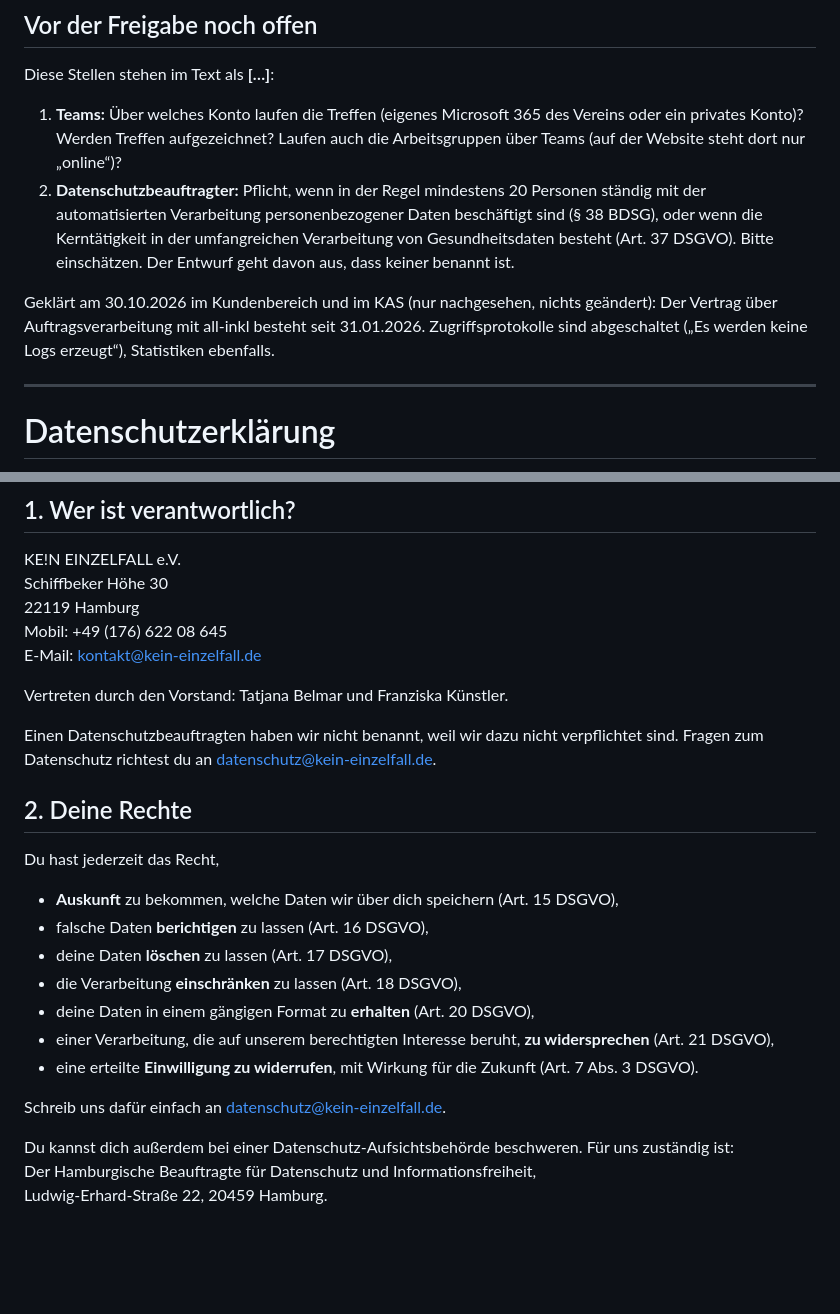
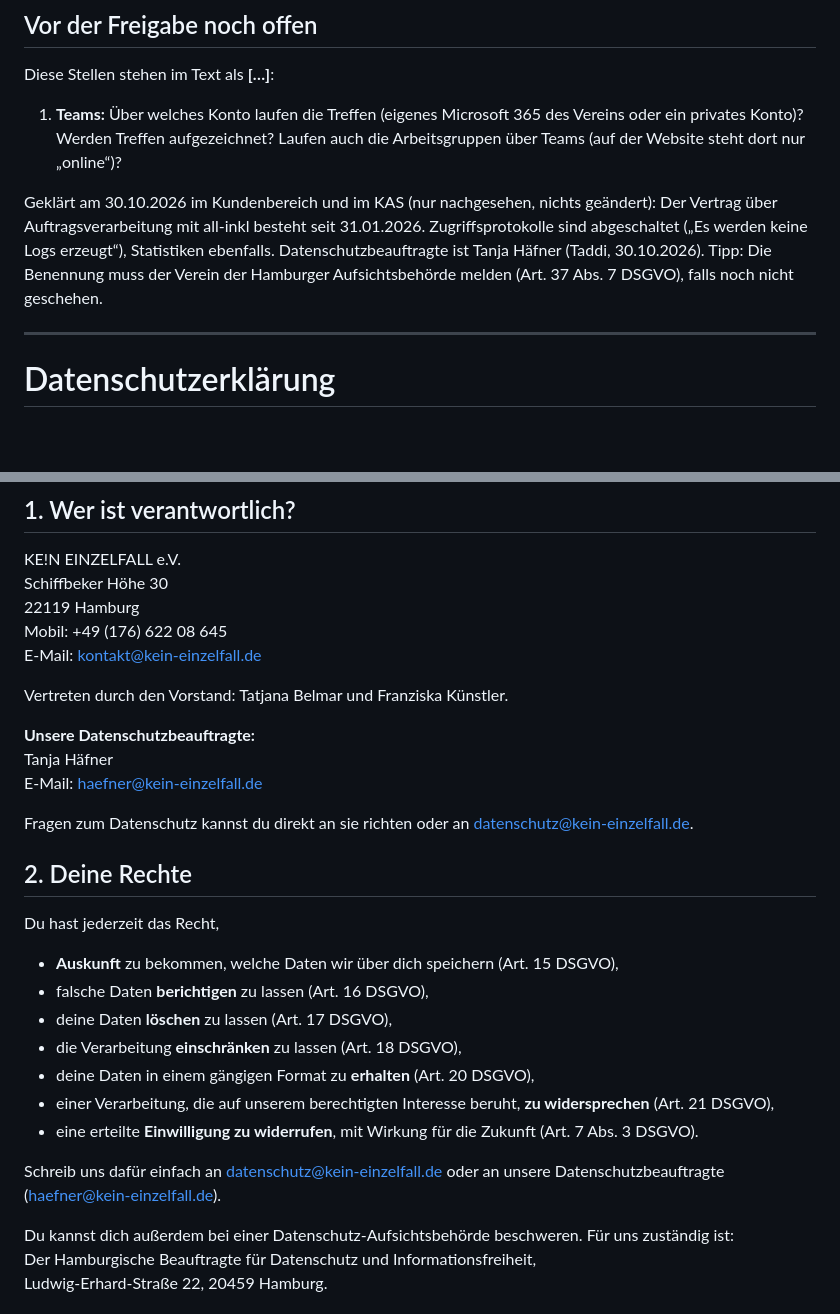
Before and after one commit to nineh90/kein-einzelfall, a Markdown page: docs/Entwurf-Rechtstexte-GoLive.md, 2 parts joined by grey strips. GitHub-like rendering; blank space fills up the shorter version.

Commit message:
Rechtstexte: Tanja Häfner als Datenschutzbeauftragte
Taddi, 30.10.2026: Datenschutzbeauftragte ist Tanja Häfner
(haefner@kein-einzelfall.de). Im Entwurf unter „Wer ist verantwortlich?“
und bei „Deine Rechte“ eingetragen, die offene Frage dazu ist weg. Hinweis
an den Verein: Benennung bei der Hamburger Aufsicht melden, falls noch
nicht geschehen (Art. 37 Abs. 7 DSGVO).

Co-Authored-By: Claude Opus 5.5 <noreply@anthropic.com>

```diff
--- a/docs/Entwurf-Rechtstexte-GoLive.md
+++ b/docs/Entwurf-Rechtstexte-GoLive.md
@@ -15,16 +15,13 @@ Diese Stellen stehen im Text als **[…]**:
 1. **Teams:** Über welches Konto laufen die Treffen (eigenes Microsoft 365 des
    Vereins oder ein privates Konto)? Werden Treffen aufgezeichnet? Laufen auch
    die Arbeitsgruppen über Teams (auf der Website steht dort nur „online“)?
-2. **Datenschutzbeauftragter:** Pflicht, wenn in der Regel mindestens 20
-   Personen ständig mit der automatisierten Verarbeitung personenbezogener
-   Daten beschäftigt sind (§ 38 BDSG), oder wenn die Kerntätigkeit in der
-   umfangreichen Verarbeitung von Gesundheitsdaten besteht (Art. 37 DSGVO).
-   Bitte einschätzen. Der Entwurf geht davon aus, dass keiner benannt ist.
 
 Geklärt am 30.10.2026 im Kundenbereich und im KAS (nur nachgesehen, nichts
 geändert): Der Vertrag über Auftragsverarbeitung mit all-inkl besteht seit
 31.01.2026. Zugriffsprotokolle sind abgeschaltet („Es werden keine Logs
-erzeugt“), Statistiken ebenfalls.
+erzeugt“), Statistiken ebenfalls. Datenschutzbeauftragte ist Tanja Häfner
+(Taddi, 30.10.2026). Tipp: Die Benennung muss der Verein der Hamburger
+Aufsichtsbehörde melden (Art. 37 Abs. 7 DSGVO), falls noch nicht geschehen.
 
 ---
 
@@ -46,8 +43,11 @@ E-Mail: kontakt@kein-einzelfall.de
 
 Vertreten durch den Vorstand: Tatjana Belmar und Franziska Künstler.
 
-Einen Datenschutzbeauftragten haben wir nicht benannt, weil wir dazu nicht
-verpflichtet sind. Fragen zum Datenschutz richtest du an
+**Unsere Datenschutzbeauftragte:**
+Tanja Häfner
+E-Mail: haefner@kein-einzelfall.de
+
+Fragen zum Datenschutz kannst du direkt an sie richten oder an
 datenschutz@kein-einzelfall.de.
 
 ## 2. Deine Rechte
@@ -64,7 +64,8 @@ Du hast jederzeit das Recht,
 - eine erteilte **Einwilligung zu widerrufen**, mit Wirkung für die Zukunft
   (Art. 7 Abs. 3 DSGVO).
 
-Schreib uns dafür einfach an datenschutz@kein-einzelfall.de.
+Schreib uns dafür einfach an datenschutz@kein-einzelfall.de oder an unsere
+Datenschutzbeauftragte (haefner@kein-einzelfall.de).
 
 Du kannst dich außerdem bei einer Datenschutz-Aufsichtsbehörde beschweren.
 Für uns zuständig ist:
```
